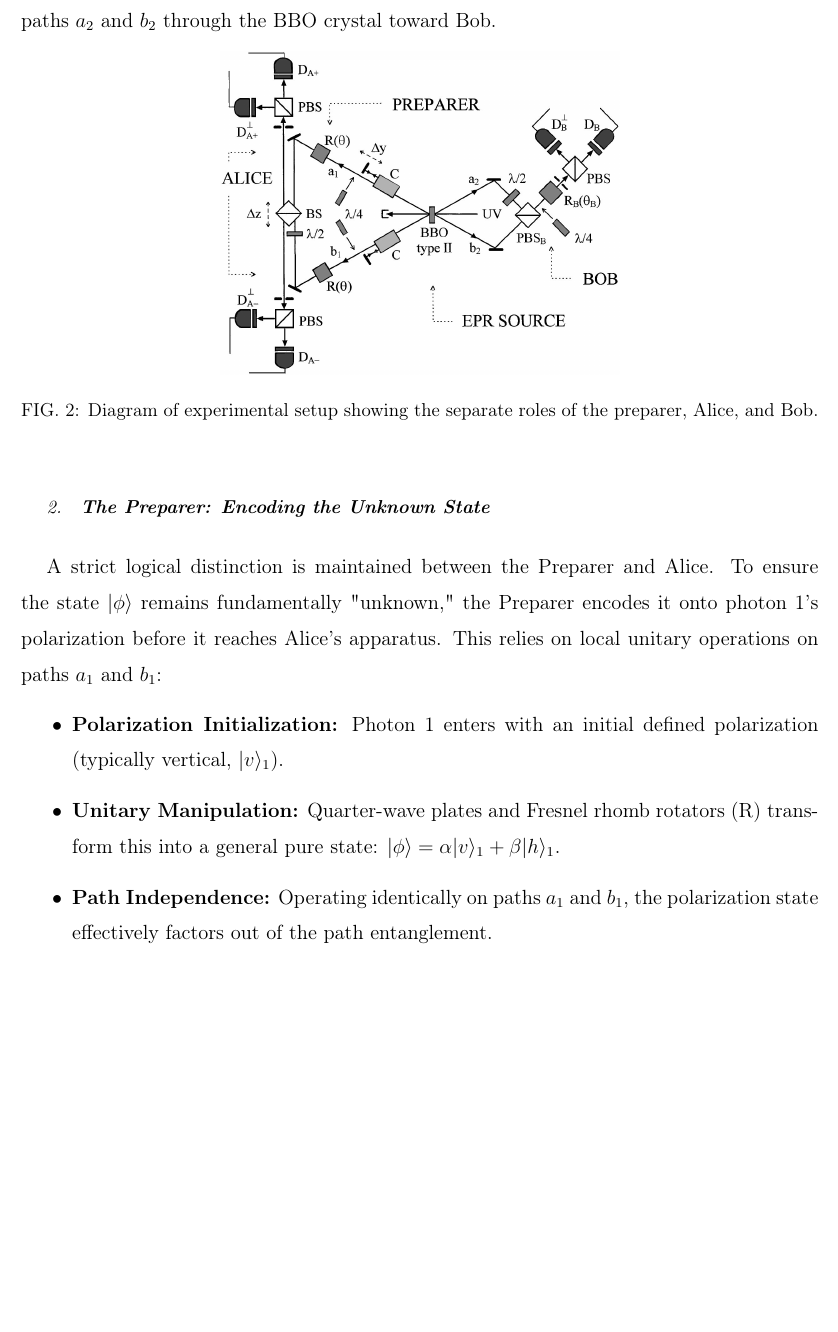
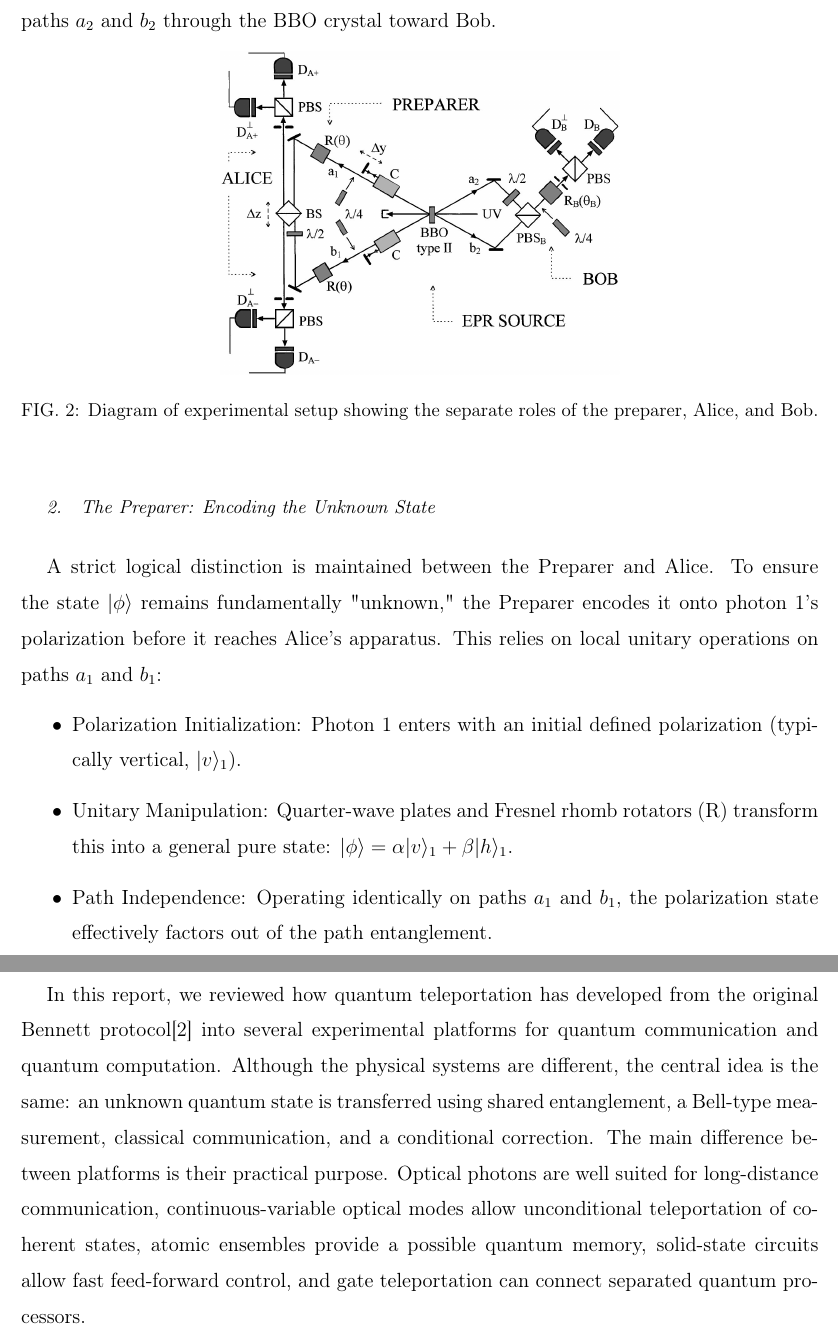
Before and after one commit to YingHanSu/NTU-Quantum-Mechanics-II, a LaTeX paper (main.tex): part of page 15 of 34 before the commit and two parts of pages 15 and 33 of 34 after it, the two joined at a grey line, cut so that both start at the same text, the shorter picture padded with empty space. Compiled offline with pdfLaTeX.

Commit message:
update on my part

```diff
--- a/main.tex
+++ b/main.tex
@@ -390,13 +390,13 @@ Crucially, photon 1 is routed toward Alice's station, while photon 2 traverses b
     \label{fig:experimental_setup}
 \end{figure}
 
-\subsubsection{\textbf{The Preparer: Encoding the Unknown State}}
+\subsubsection{The Preparer: Encoding the Unknown State}
 A strict logical distinction is maintained between the Preparer and Alice. To ensure the state $|\phi\rangle$ remains fundamentally "unknown," the Preparer encodes it onto photon 1's polarization before it reaches Alice's apparatus. This relies on local unitary operations on paths $a_1$ and $b_1$:
 
 \begin{itemize}
-    \item \textbf{Polarization Initialization:} Photon 1 enters with an initial defined polarization (typically vertical, $|v\rangle_1$).
-    \item \textbf{Unitary Manipulation:} Quarter-wave plates and Fresnel rhomb rotators (R) transform this into a general pure state: $|\phi\rangle=\alpha|v\rangle_1+\beta|h\rangle_1$.
-    \item \textbf{Path Independence:} Operating identically on paths $a_1$ and $b_1$, the polarization state effectively factors out of the path entanglement.
+    \item Polarization Initialization: Photon 1 enters with an initial defined polarization (typically vertical, $|v\rangle_1$).
+    \item Unitary Manipulation: Quarter-wave plates and Fresnel rhomb rotators (R) transform this into a general pure state: $|\phi\rangle=\alpha|v\rangle_1+\beta|h\rangle_1$.
+    \item Path Independence: Operating identically on paths $a_1$ and $b_1$, the polarization state effectively factors out of the path entanglement.
 \end{itemize}
 
 This yields a global tripartite system where the unknown polarization is carried by the path-entangled photon 1:
@@ -879,6 +879,16 @@ the system found the correct answer with an average success probability of \(71(
 
 \section{Conclusion}
 
+In this report, we reviewed how quantum teleportation has developed from the original Bennett protocol\cite{Bennett} into several experimental platforms for quantum communication and quantum computation.
+Although the physical systems are different, the central idea is the same: an unknown quantum state is transferred using shared entanglement, a Bell-type measurement, classical communication, and a conditional correction.
+The main difference between platforms is their practical purpose. Optical photons are well suited for long-distance communication, continuous-variable optical modes allow unconditional teleportation of coherent states, atomic ensembles provide a possible quantum memory, solid-state circuits allow fast feed-forward control, and gate teleportation can connect separated quantum processors.
+
+
+
+
+
+
+
 %%%%%%%%%%%%%%%%%%%%%%%%%%%%%%%%%%%%%%%%%%%%%%%%%%
 \newpage
 \bibliographystyle{apsrev}
```
Also changed, not shown: reference.bib (+18 -0 lines), main.pdf, main.tex (4 more changed lines), 4 other files.
